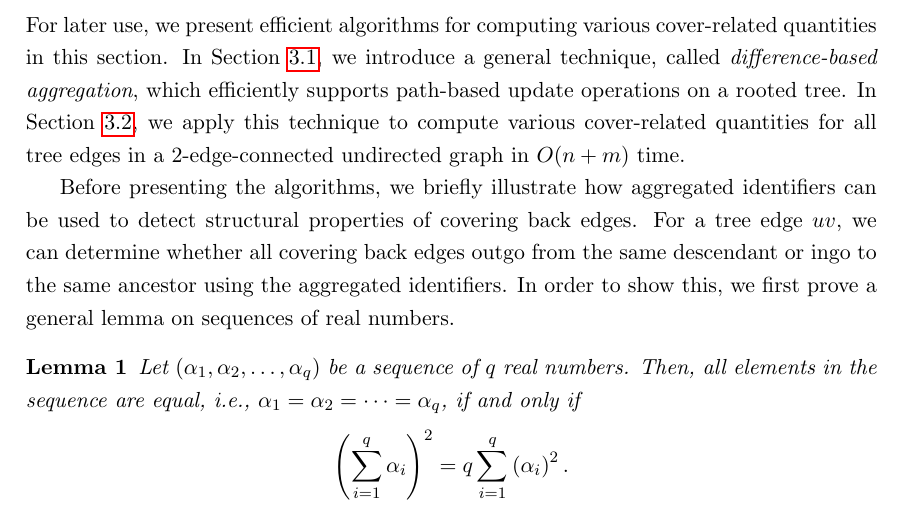
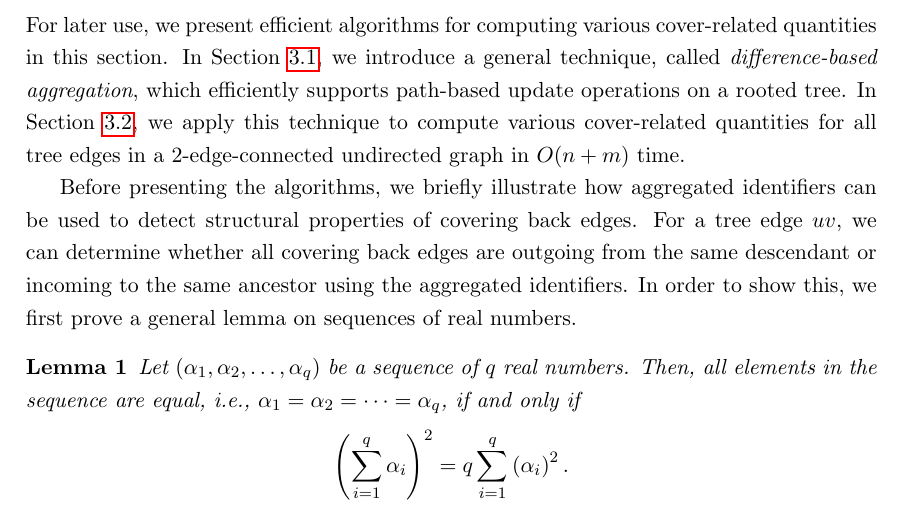
Before and after one commit to Flkanjin/2-edge-conn_fullpaper, a LaTeX document (MinRS_2-conn.tex): part of page 2 of 13, cut so that both start at the same text. Compiled offline with pdfLaTeX.

Commit message:
ingo -> incoming

```diff
--- a/MinRS_2-conn.tex
+++ b/MinRS_2-conn.tex
@@ -381,9 +381,9 @@ can be used to detect structural properties
 of covering back edges.
 %
 For a tree edge $uv$,
-we can determine whether all covering back edges
-outgo from the same descendant or
-ingo to the same ancestor
+we can determine whether all covering back edges are
+outgoing from the same descendant or
+incoming to the same ancestor
 using the \aggIDs.
 %
 In order to show this,
```
Also changed, not shown: MinRS_2-conn.pdf.
